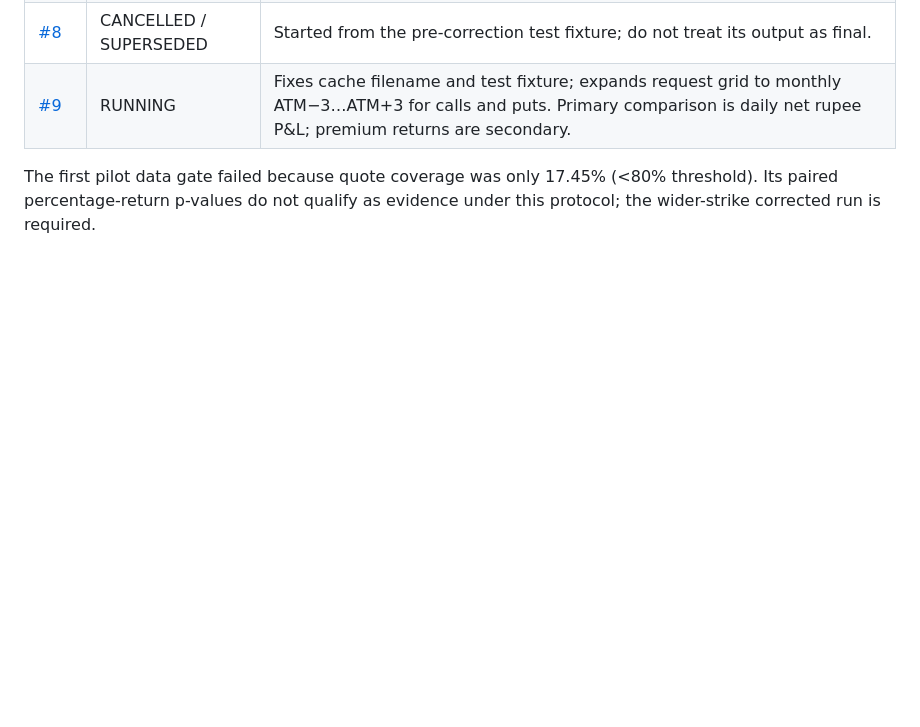
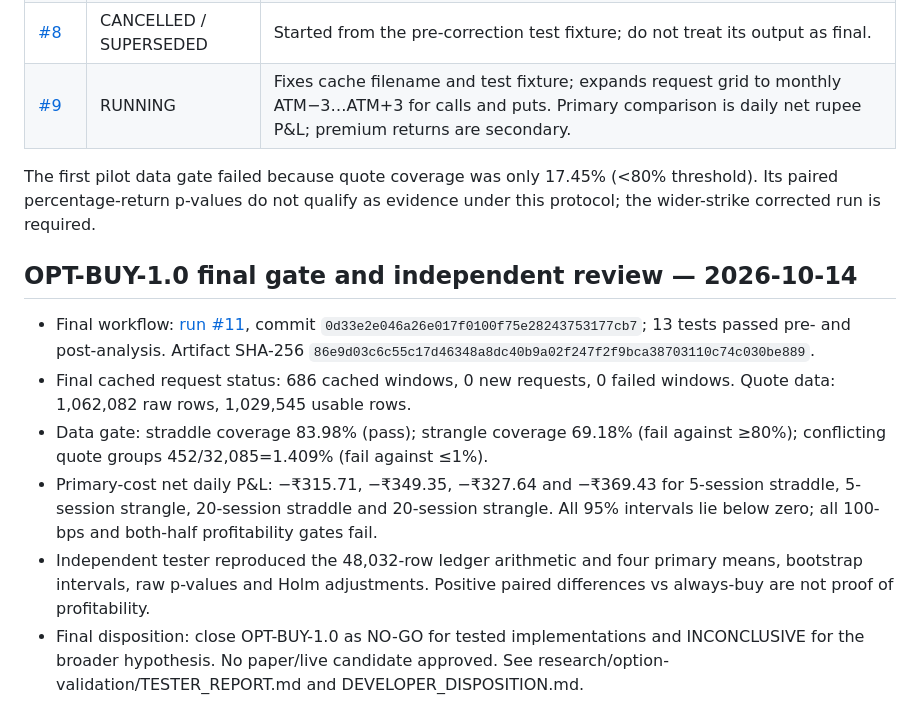
Before and after one commit to vishnuvcr/Naked-Options-v2, a Markdown page: research/EXPERIMENT_LOG.md, the part around the change. GitHub-like rendering; blank space fills up the shorter version.

Commit message:
research: record final option validation findings

```diff
--- a/research/EXPERIMENT_LOG.md
+++ b/research/EXPERIMENT_LOG.md
@@ -78,3 +78,13 @@ The earlier attempts are retained as failed runs. The protocol is not considered
 | [#9](https://github.com/vishnuvcr/Naked-Options-v2/actions/runs/38545503819) | RUNNING | Fixes cache filename and test fixture; expands request grid to monthly ATM−3…ATM+3 for calls and puts. Primary comparison is daily net rupee P&L; premium returns are secondary. |
 
 The first pilot data gate failed because quote coverage was only 17.45% (<80% threshold). Its paired percentage-return p-values do not qualify as evidence under this protocol; the wider-strike corrected run is required.
+
+
+## OPT-BUY-1.0 final gate and independent review — 2026-10-14
+
+- Final workflow: [run #11](https://github.com/vishnuvcr/Naked-Options-v2/actions/runs/38548437384), commit `0d33e2e046a26e017f0100f75e28243753177cb7`; 13 tests passed pre- and post-analysis. Artifact SHA-256 `86e9d03c6c55c17d46348a8dc40b9a02f247f2f9bca38703110c74c030be889`.
+- Final cached request status: 686 cached windows, 0 new requests, 0 failed windows. Quote data: 1,062,082 raw rows, 1,029,545 usable rows.
+- Data gate: straddle coverage 83.98% (pass); strangle coverage 69.18% (fail against ≥80%); conflicting quote groups 452/32,085=1.409% (fail against ≤1%).
+- Primary-cost net daily P&L: −₹315.71, −₹349.35, −₹327.64 and −₹369.43 for 5-session straddle, 5-session strangle, 20-session straddle and 20-session strangle. All 95% intervals lie below zero; all 100-bps and both-half profitability gates fail.
+- Independent tester reproduced the 48,032-row ledger arithmetic and four primary means, bootstrap intervals, raw p-values and Holm adjustments. Positive paired differences vs always-buy are not proof of profitability.
+- Final disposition: close OPT-BUY-1.0 as NO-GO for tested implementations and INCONCLUSIVE for the broader hypothesis. No paper/live candidate approved. See research/option-validation/TESTER_REPORT.md and DEVELOPER_DISPOSITION.md.
```
